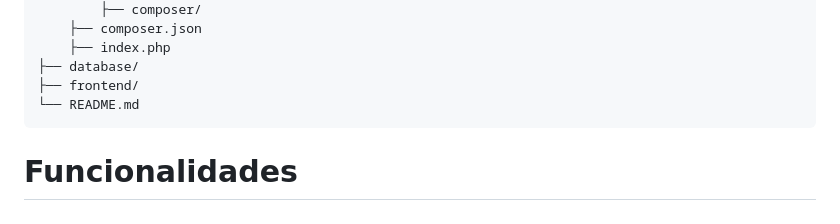
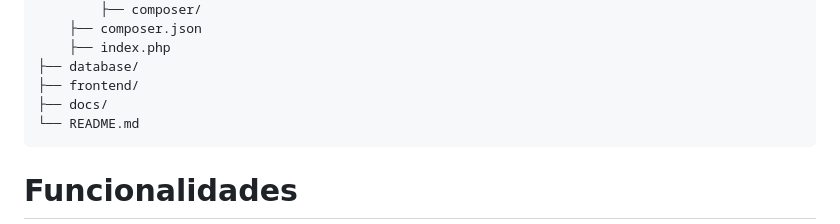
Before and after one commit to crguerber/plalum-fabrica-de-placas, a Markdown page: README.md, the part around the change. Rendered like a GitHub page.

````diff
--- a/README.md
+++ b/README.md
@@ -26,6 +26,7 @@ PLALUM-FABRICA-DE-PLACAS/
     ├── index.php
 ├── database/
 ├── frontend/
+├── docs/
 └── README.md
 ```
 
````
